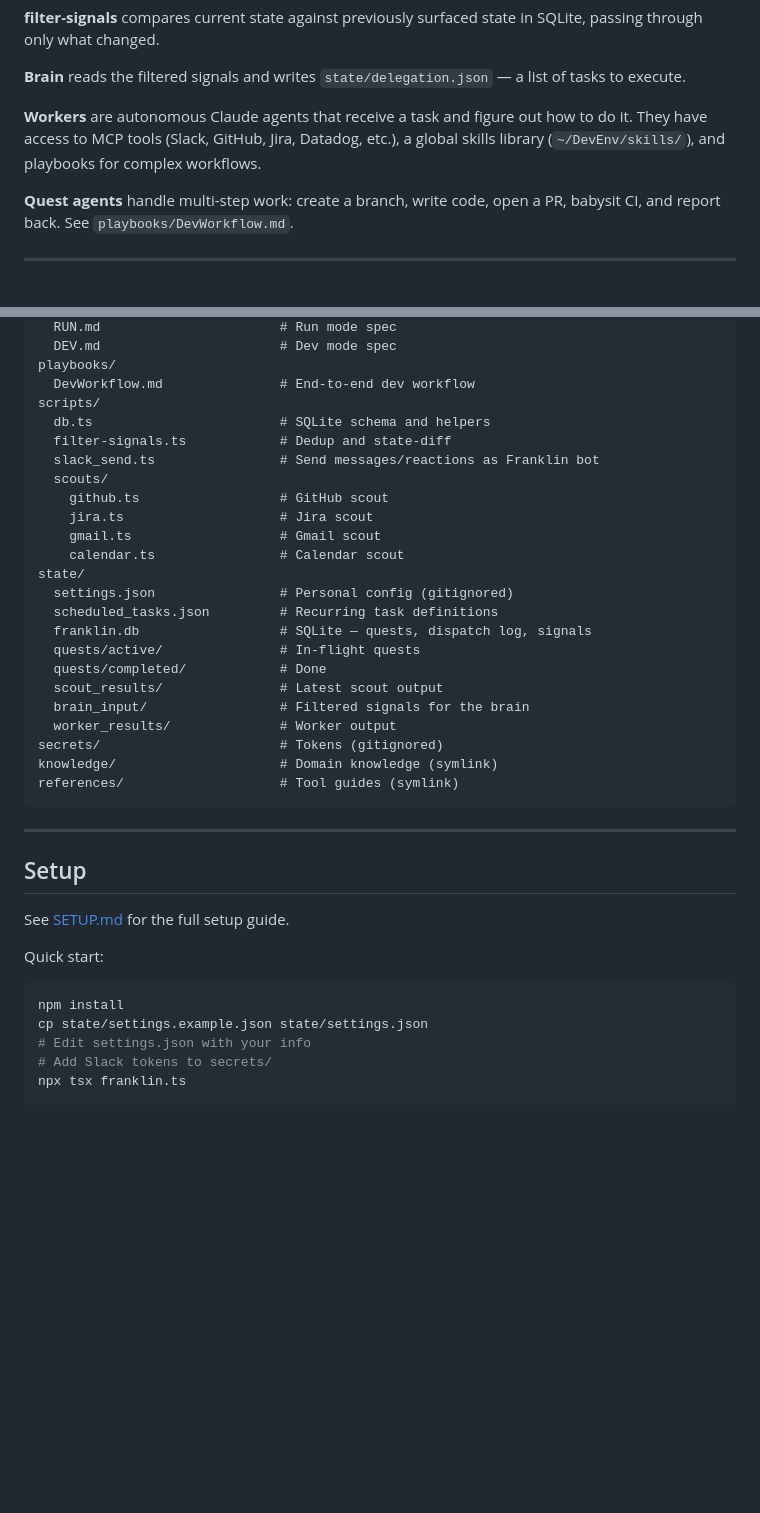
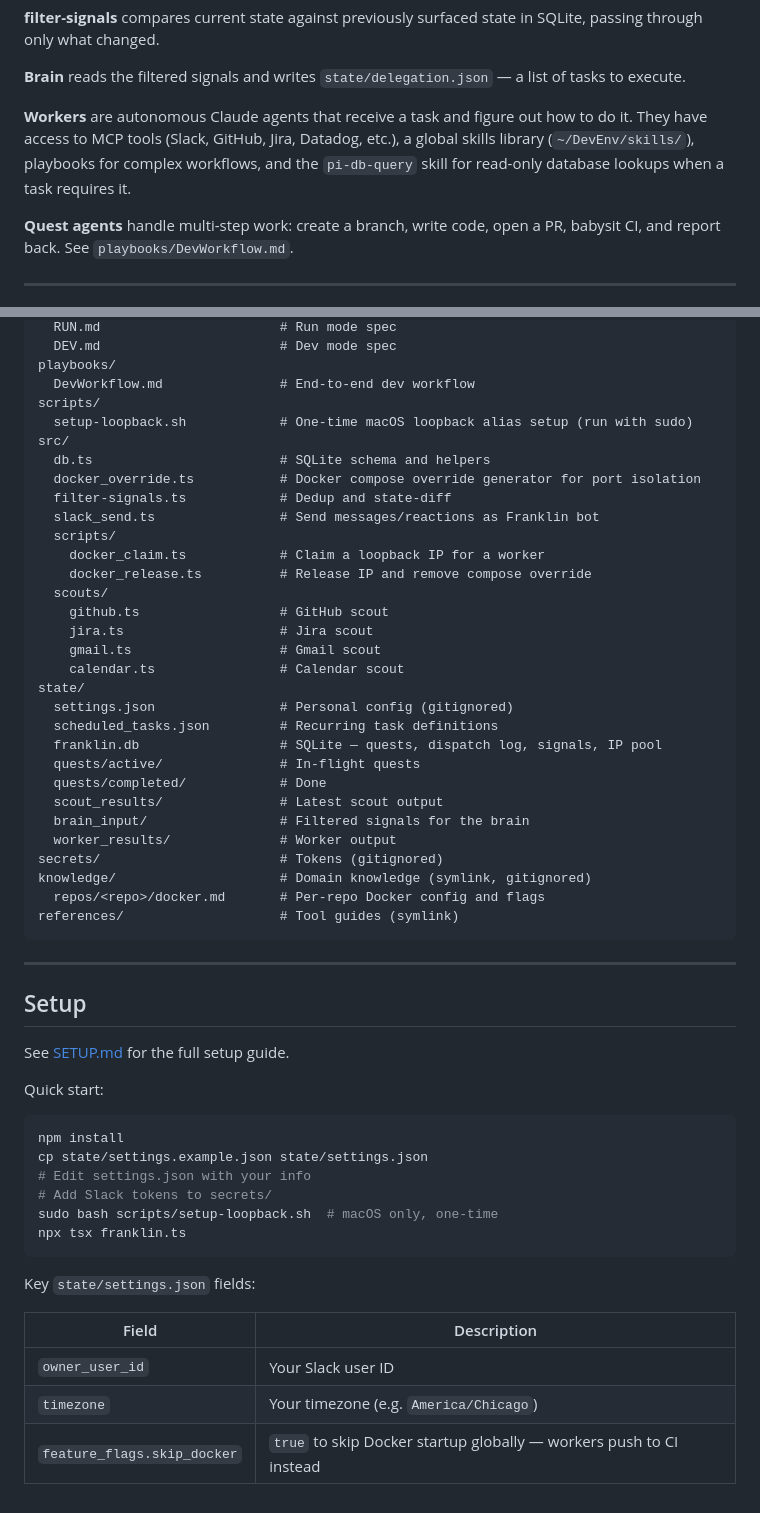
Before and after one commit to mscully4/Franklin-Lite, a Markdown page: README.md, 2 parts joined by grey strips. Rendered like a GitHub page; blank space fills up the shorter version.

Commit message:
docs: update README and CLAUDE.md for docker isolation, feature flags, pi-db-query
Co-Authored-By: Claude Sonnet 4.6 <noreply@anthropic.com>

````diff
--- a/README.md
+++ b/README.md
@@ -37,7 +37,7 @@ franklin.ts (supervisor, 30-second cycles)
 
 **Brain** reads the filtered signals and writes `state/delegation.json` — a list of tasks to execute.
 
-**Workers** are autonomous Claude agents that receive a task and figure out how to do it. They have access to MCP tools (Slack, GitHub, Jira, Datadog, etc.), a global skills library (`~/DevEnv/skills/`), and playbooks for complex workflows.
+**Workers** are autonomous Claude agents that receive a task and figure out how to do it. They have access to MCP tools (Slack, GitHub, Jira, Datadog, etc.), a global skills library (`~/DevEnv/skills/`), playbooks for complex workflows, and the `pi-db-query` skill for read-only database lookups when a task requires it.
 
 **Quest agents** handle multi-step work: create a branch, write code, open a PR, babysit CI, and report back. See `playbooks/DevWorkflow.md`.
 
@@ -148,9 +166,15 @@ modes/
 playbooks/
   DevWorkflow.md               # End-to-end dev workflow
 scripts/
+  setup-loopback.sh            # One-time macOS loopback alias setup (run with sudo)
+src/
   db.ts                        # SQLite schema and helpers
+  docker_override.ts           # Docker compose override generator for port isolation
   filter-signals.ts            # Dedup and state-diff
   slack_send.ts                # Send messages/reactions as Franklin bot
+  scripts/
+    docker_claim.ts            # Claim a loopback IP for a worker
+    docker_release.ts          # Release IP and remove compose override
   scouts/
     github.ts                  # GitHub scout
     jira.ts                    # Jira scout
@@ -159,14 +183,15 @@ scripts/
 state/
   settings.json                # Personal config (gitignored)
   scheduled_tasks.json         # Recurring task definitions
-  franklin.db                  # SQLite — quests, dispatch log, signals
+  franklin.db                  # SQLite — quests, dispatch log, signals, IP pool
   quests/active/               # In-flight quests
   quests/completed/            # Done
   scout_results/               # Latest scout output
   brain_input/                 # Filtered signals for the brain
   worker_results/              # Worker output
 secrets/                       # Tokens (gitignored)
-knowledge/                     # Domain knowledge (symlink)
+knowledge/                     # Domain knowledge (symlink, gitignored)
+  repos/<repo>/docker.md       # Per-repo Docker config and flags
 references/                    # Tool guides (symlink)
 ```
 
@@ -183,5 +208,14 @@ npm install
 cp state/settings.example.json state/settings.json
 # Edit settings.json with your info
 # Add Slack tokens to secrets/
+sudo bash scripts/setup-loopback.sh  # macOS only, one-time
 npx tsx franklin.ts
 ```
+
+Key `state/settings.json` fields:
+
+| Field | Description |
+|-------|-------------|
+| `owner_user_id` | Your Slack user ID |
+| `timezone` | Your timezone (e.g. `America/Chicago`) |
+| `feature_flags.skip_docker` | `true` to skip Docker startup globally — workers push to CI instead |
````
Also changed, not shown: other parts of README.md (+18 -0 lines), CLAUDE.md (+2 -1 lines).
